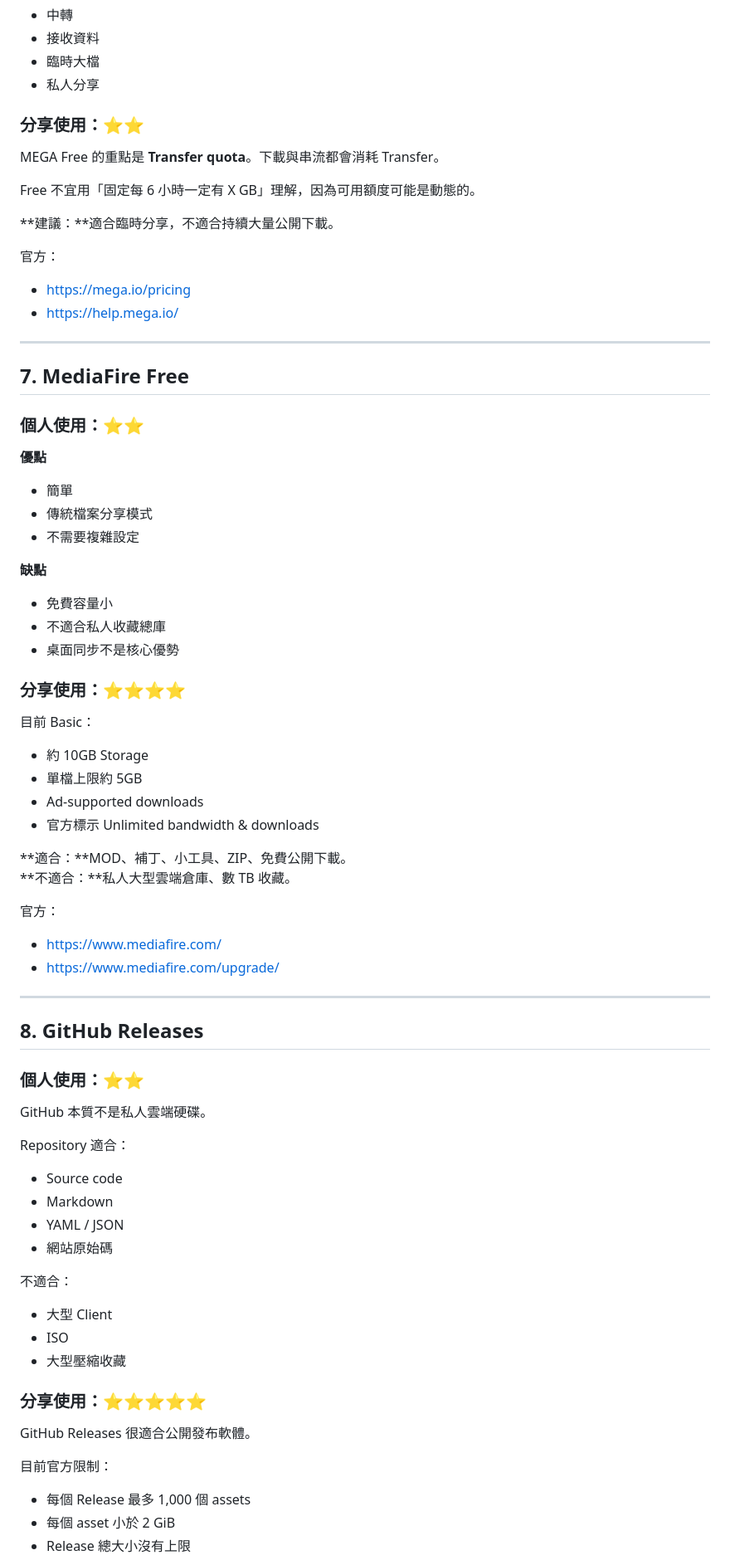
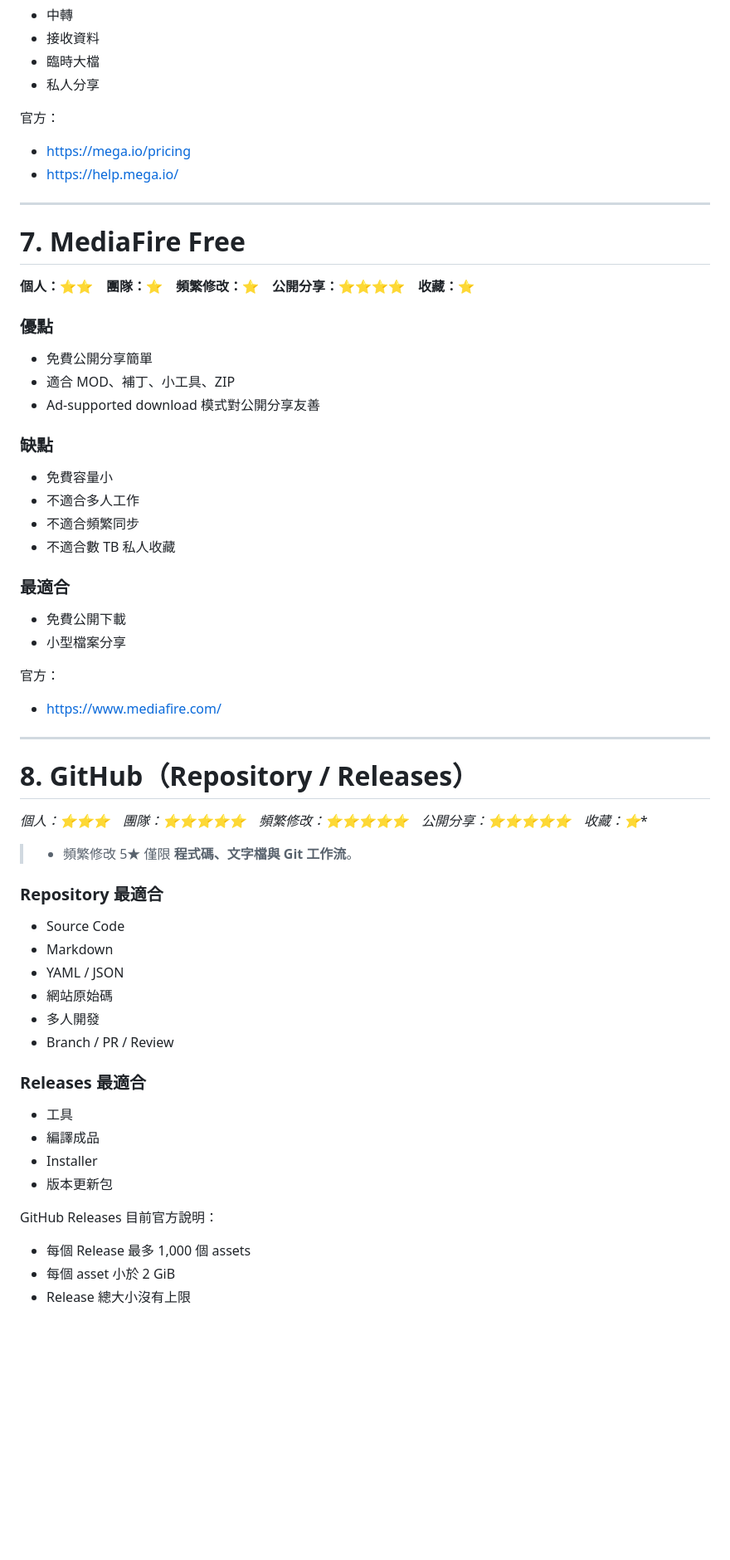
Before and after one commit to Janwiao/ALLcloudmd, a Markdown page: README.md, the part around one of its changes. Shown at 83% size. Drawn GitHub-style; blank space fills up the shorter version.

```diff
--- a/README.md
+++ b/README.md
@@ -203,14 +185,6 @@ pCloud 有明確 Shared Link Traffic。
 - 接收資料
 - 臨時大檔
 - 私人分享
-
-### 分享使用：⭐⭐
-
-MEGA Free 的重點是 **Transfer quota**。下載與串流都會消耗 Transfer。
-
-Free 不宜用「固定每 6 小時一定有 X GB」理解，因為可用額度可能是動態的。
-
-**建議：**適合臨時分享，不適合持續大量公開下載。
 
 官方：
 - https://mega.io/pricing
@@ -218,59 +192,51 @@ Free 不宜用「固定每 6 小時一定有 X GB」理解，因為可用額度
 
 ---
 
-## 7. MediaFire Free
+# 7. MediaFire Free
 
-### 個人使用：⭐⭐
+**個人：⭐⭐　團隊：⭐　頻繁修改：⭐　公開分享：⭐⭐⭐⭐　收藏：⭐**
 
-**優點**
-- 簡單
-- 傳統檔案分享模式
-- 不需要複雜設定
+### 優點
+- 免費公開分享簡單
+- 適合 MOD、補丁、小工具、ZIP
+- Ad-supported download 模式對公開分享友善
 
-**缺點**
+### 缺點
 - 免費容量小
-- 不適合私人收藏總庫
-- 桌面同步不是核心優勢
+- 不適合多人工作
+- 不適合頻繁同步
+- 不適合數 TB 私人收藏
 
-### 分享使用：⭐⭐⭐⭐
-
-目前 Basic：
-- 約 10GB Storage
-- 單檔上限約 5GB
-- Ad-supported downloads
-- 官方標示 Unlimited bandwidth & downloads
-
-**適合：**MOD、補丁、小工具、ZIP、免費公開下載。
-**不適合：**私人大型雲端倉庫、數 TB 收藏。
+### 最適合
+- 免費公開下載
+- 小型檔案分享
 
 官方：
 - https://www.mediafire.com/
-- https://www.mediafire.com/upgrade/
 
 ---
 
-## 8. GitHub Releases
+# 8. GitHub（Repository / Releases）
 
-### 個人使用：⭐⭐
+**個人：⭐⭐⭐　團隊：⭐⭐⭐⭐⭐　頻繁修改：⭐⭐⭐⭐⭐*　公開分享：⭐⭐⭐⭐⭐　收藏：⭐**
 
-GitHub 本質不是私人雲端硬碟。
+> * 頻繁修改 5★ 僅限 **程式碼、文字檔與 Git 工作流**。
 
-Repository 適合：
-- Source code
+### Repository 最適合
+- Source Code
 - Markdown
 - YAML / JSON
 - 網站原始碼
+- 多人開發
+- Branch / PR / Review
 
-不適合：
-- 大型 Client
-- ISO
-- 大型壓縮收藏
+### Releases 最適合
+- 工具
+- 編譯成品
+- Installer
+- 版本更新包
 
-### 分享使用：⭐⭐⭐⭐⭐
-
-GitHub Releases 很適合公開發布軟體。
-
-目前官方限制：
+GitHub Releases 目前官方說明：
 - 每個 Release 最多 1,000 個 assets
 - 每個 asset 小於 2 GiB
 - Release 總大小沒有上限
```
Also changed, not shown: other parts of README.md (+152 -173 lines).
